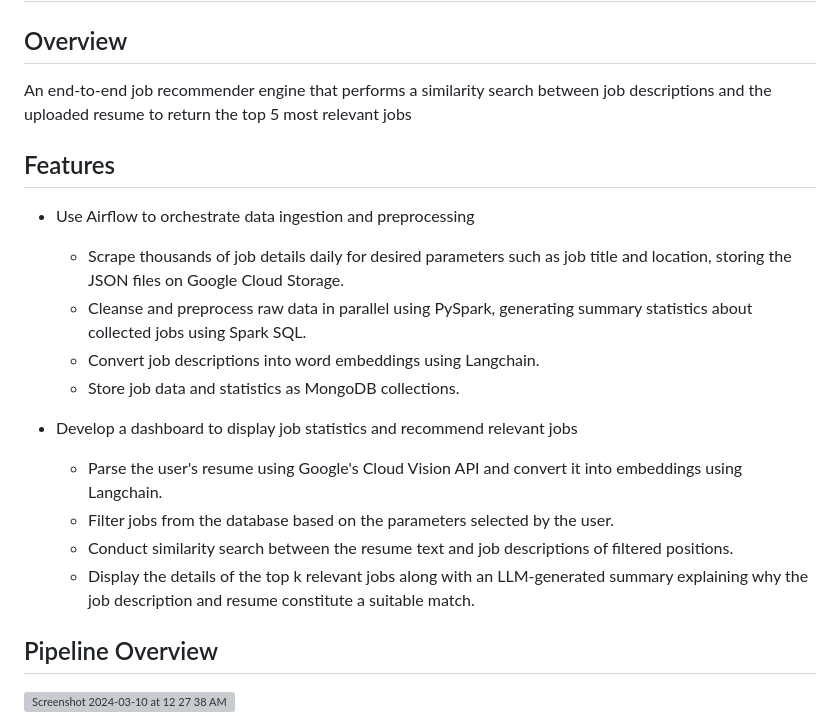
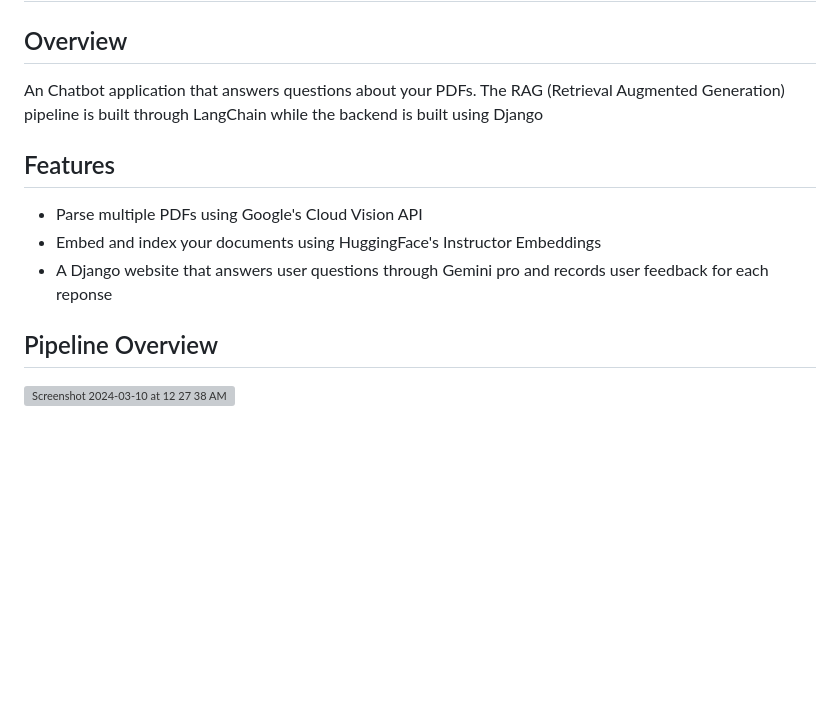
Before and after one commit to param-mehta/RAG_Chatbot_Django, a Markdown page: README.md, the part around the change. GitHub-like rendering; blank space fills up the shorter version; grey boxes are pictures that could not be loaded.

```diff
--- a/README.md
+++ b/README.md
@@ -2,24 +2,13 @@
 
 ## Overview
 
-An end-to-end job recommender engine that performs a similarity search between job descriptions and the uploaded resume to return the top 5 most relevant jobs
+An Chatbot application that answers questions about your PDFs. The RAG (Retrieval Augmented Generation) pipeline is built through LangChain while the backend is built using Django
 
 ## Features
 
-- Use Airflow to orchestrate data ingestion and preprocessing
-
-    - Scrape thousands of job details daily for desired parameters such as job title and location, storing the JSON files on Google Cloud Storage.
-    - Cleanse and preprocess raw data in parallel using PySpark, generating summary statistics about collected jobs using Spark SQL.
-    - Convert job descriptions into word embeddings using Langchain.
-    - Store job data and statistics as MongoDB collections.
-
-
-- Develop a dashboard to display job statistics and recommend relevant jobs
-
-    - Parse the user's resume using Google's Cloud Vision API and convert it into embeddings using Langchain.
-    - Filter jobs from the database based on the parameters selected by the user.
-    - Conduct similarity search between the resume text and job descriptions of filtered positions.
-    - Display the details of the top k relevant jobs along with an LLM-generated summary explaining why the job description and resume constitute a suitable match.
+- Parse multiple PDFs using Google's Cloud Vision API
+- Embed and index your documents using HuggingFace's Instructor Embeddings
+- A Django website that answers user questions through Gemini pro and records user feedback for each reponse
 
 
 ## Pipeline Overview
```
